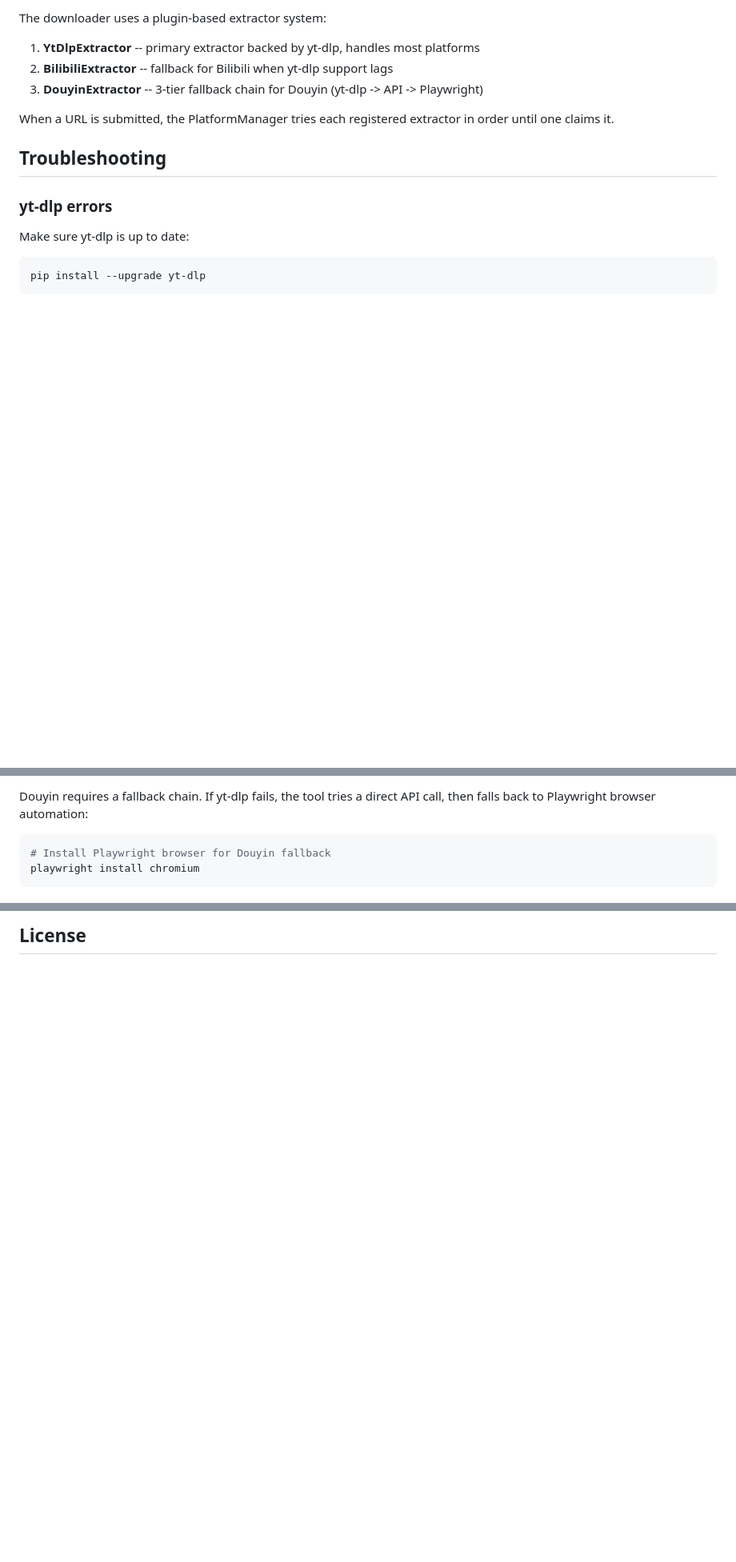
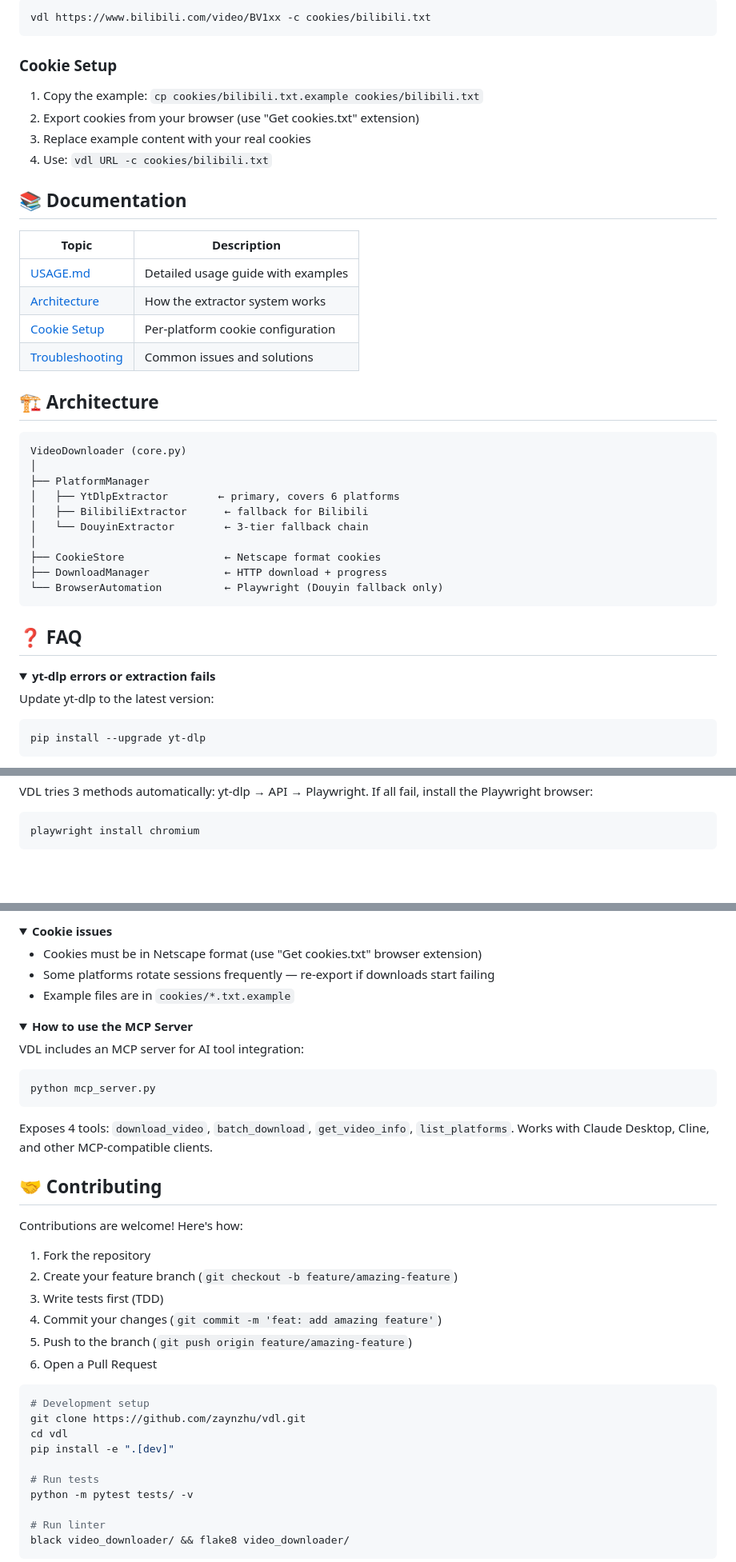
Before and after one commit to zaynzhu/vdl, a Markdown page: README.md, 3 parts joined by grey strips. Shown at 80% size. GitHub-like rendering; folded sections open; blank space fills up the shorter version.

````diff
--- a/README.md
+++ b/README.md
@@ -133,17 +121,45 @@ video_downloader/
 
-The downloader uses a plugin-based extractor system:
+```bash
+vdl https://www.bilibili.com/video/BV1xx -c cookies/bilibili.txt
+```
 
-1. **YtDlpExtractor** -- primary extractor backed by yt-dlp, handles most platforms
-2. **BilibiliExtractor** -- fallback for Bilibili when yt-dlp support lags
-3. **DouyinExtractor** -- 3-tier fallback chain for Douyin (yt-dlp -> API -> Playwright)
+### Cookie Setup
 
-When a URL is submitted, the PlatformManager tries each registered extractor in order until one claims it.
+1. Copy the example: `cp cookies/bilibili.txt.example cookies/bilibili.txt`
+2. Export cookies from your browser (use "Get cookies.txt" extension)
+3. Replace example content with your real cookies
+4. Use: `vdl URL -c cookies/bilibili.txt`
 
-## Troubleshooting
+## 📚 Documentation
 
-### yt-dlp errors
+| Topic | Description |
+|-------|-------------|
+| [USAGE.md](USAGE.md) | Detailed usage guide with examples |
+| [Architecture](#architecture) | How the extractor system works |
+| [Cookie Setup](#cookie-setup) | Per-platform cookie configuration |
+| [Troubleshooting](#faq) | Common issues and solutions |
 
-Make sure yt-dlp is up to date:
+## 🏗️ Architecture
+
+```text
+VideoDownloader (core.py)
+│
+├── PlatformManager
+│   ├── YtDlpExtractor        ← primary, covers 6 platforms
+│   ├── BilibiliExtractor      ← fallback for Bilibili
+│   └── DouyinExtractor        ← 3-tier fallback chain
+│
+├── CookieStore                ← Netscape format cookies
+├── DownloadManager            ← HTTP download + progress
+└── BrowserAutomation          ← Playwright (Douyin fallback only)
+```
+
+## ❓ FAQ
+
+<details>
+<summary><strong>yt-dlp errors or extraction fails</strong></summary>
+
+Update yt-dlp to the latest version:
 ```bash
 pip install --upgrade yt-dlp
 ```
@@ -152,7 +170,5 @@ pip install --upgrade yt-dlp
 
-Douyin requires a fallback chain. If yt-dlp fails, the tool tries a direct API call, then falls back to Playwright browser automation:
-
+VDL tries 3 methods automatically: yt-dlp → API → Playwright. If all fail, install the Playwright browser:
 ```bash
-# Install Playwright browser for Douyin fallback
 playwright install chromium
 ```
@@ -174,2 +186,44 @@ vdl https://www.youtube.com/watch?v=xxx
 
-## License
+<details>
+<summary><strong>Cookie issues</strong></summary>
+
+- Cookies must be in Netscape format (use "Get cookies.txt" browser extension)
+- Some platforms rotate sessions frequently — re-export if downloads start failing
+- Example files are in `cookies/*.txt.example`
+</details>
+
+<details>
+<summary><strong>How to use the MCP Server</strong></summary>
+
+VDL includes an MCP server for AI tool integration:
+```bash
+python mcp_server.py
+```
+Exposes 4 tools: `download_video`, `batch_download`, `get_video_info`, `list_platforms`.
+Works with Claude Desktop, Cline, and other MCP-compatible clients.
+</details>
+
+## 🤝 Contributing
+
+Contributions are welcome! Here's how:
+
+1. Fork the repository
+2. Create your feature branch (`git checkout -b feature/amazing-feature`)
+3. Write tests first (TDD)
+4. Commit your changes (`git commit -m 'feat: add amazing feature'`)
+5. Push to the branch (`git push origin feature/amazing-feature`)
+6. Open a Pull Request
+
+```bash
+# Development setup
+git clone https://github.com/zaynzhu/vdl.git
+cd vdl
+pip install -e ".[dev]"
+
+# Run tests
+python -m pytest tests/ -v
+
+# Run linter
+black video_downloader/ && flake8 video_downloader/
+```
+
````
Also changed, not shown: other parts of README.md (+107 -104 lines), README_CN.md (added, +248 -0 lines).
